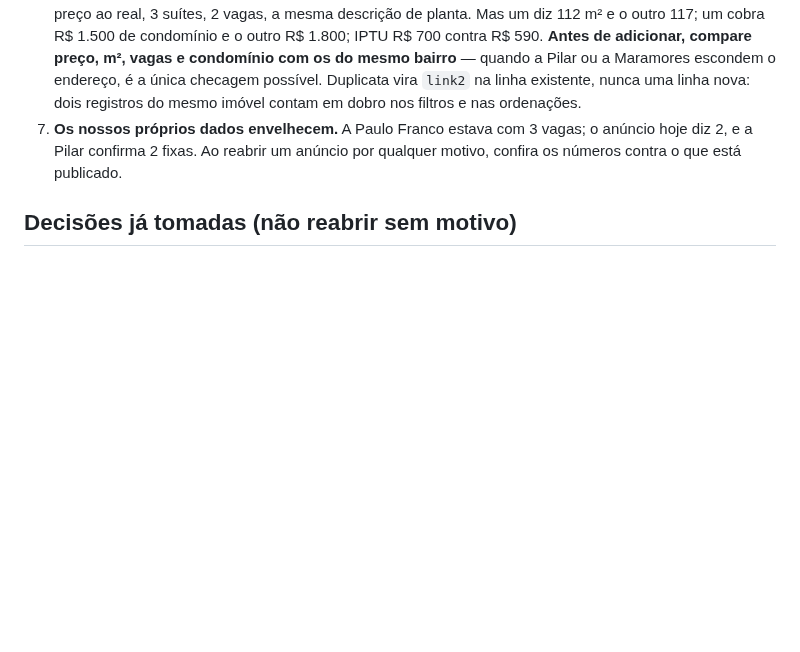
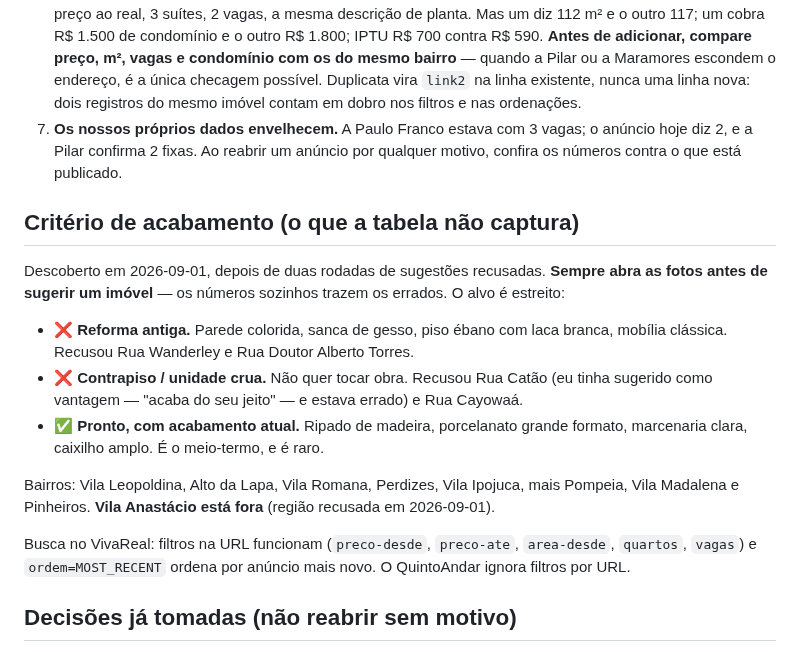
Before and after one commit to aagrjr/imoveis-2027, a Markdown page: CONTEXTO.md, the part around the change. Rendered like a GitHub page; blank space fills up the shorter version.

Commit message:
Record the finish criterion that the listing data cannot express
Two rounds of suggestions were turned down for reasons no column captures: an
old renovation on one side, a bare shell on the other. Writes down both
rejections, the narrow target between them, the current neighbourhood list,
and the VivaReal URL parameters that make the search repeatable.

Co-Authored-By: Claude Opus 5 <noreply@anthropic.com>

```diff
--- a/CONTEXTO.md
+++ b/CONTEXTO.md
@@ -65,6 +65,28 @@ Isto vale mais que qualquer dado individual da lista:
    anúncio hoje diz 2, e a Pilar confirma 2 fixas. Ao reabrir um anúncio por
    qualquer motivo, confira os números contra o que está publicado.
 
+## Critério de acabamento (o que a tabela não captura)
+
+Descoberto em 2026-09-01, depois de duas rodadas de sugestões recusadas. **Sempre
+abra as fotos antes de sugerir um imóvel** — os números sozinhos trazem os
+errados. O alvo é estreito:
+
+- ❌ **Reforma antiga.** Parede colorida, sanca de gesso, piso ébano com laca
+  branca, mobília clássica. Recusou Rua Wanderley e Rua Doutor Alberto Torres.
+- ❌ **Contrapiso / unidade crua.** Não quer tocar obra. Recusou Rua Catão (eu
+  tinha sugerido como vantagem — "acaba do seu jeito" — e estava errado) e
+  Rua Cayowaá.
+- ✅ **Pronto, com acabamento atual.** Ripado de madeira, porcelanato grande
+  formato, marcenaria clara, caixilho amplo. É o meio-termo, e é raro.
+
+Bairros: Vila Leopoldina, Alto da Lapa, Vila Romana, Perdizes, Vila Ipojuca,
+mais Pompeia, Vila Madalena e Pinheiros. **Vila Anastácio está fora** (região
+recusada em 2026-09-01).
+
+Busca no VivaReal: filtros na URL funcionam (`preco-desde`, `preco-ate`,
+`area-desde`, `quartos`, `vagas`) e `ordem=MOST_RECENT` ordena por anúncio mais
+novo. O QuintoAndar ignora filtros por URL.
+
 ## Decisões já tomadas (não reabrir sem motivo)
 
 - **A planilha foi abandonada.** O projeto nasceu de `~/Downloads/Aptos.xlsx` e tinha
```
